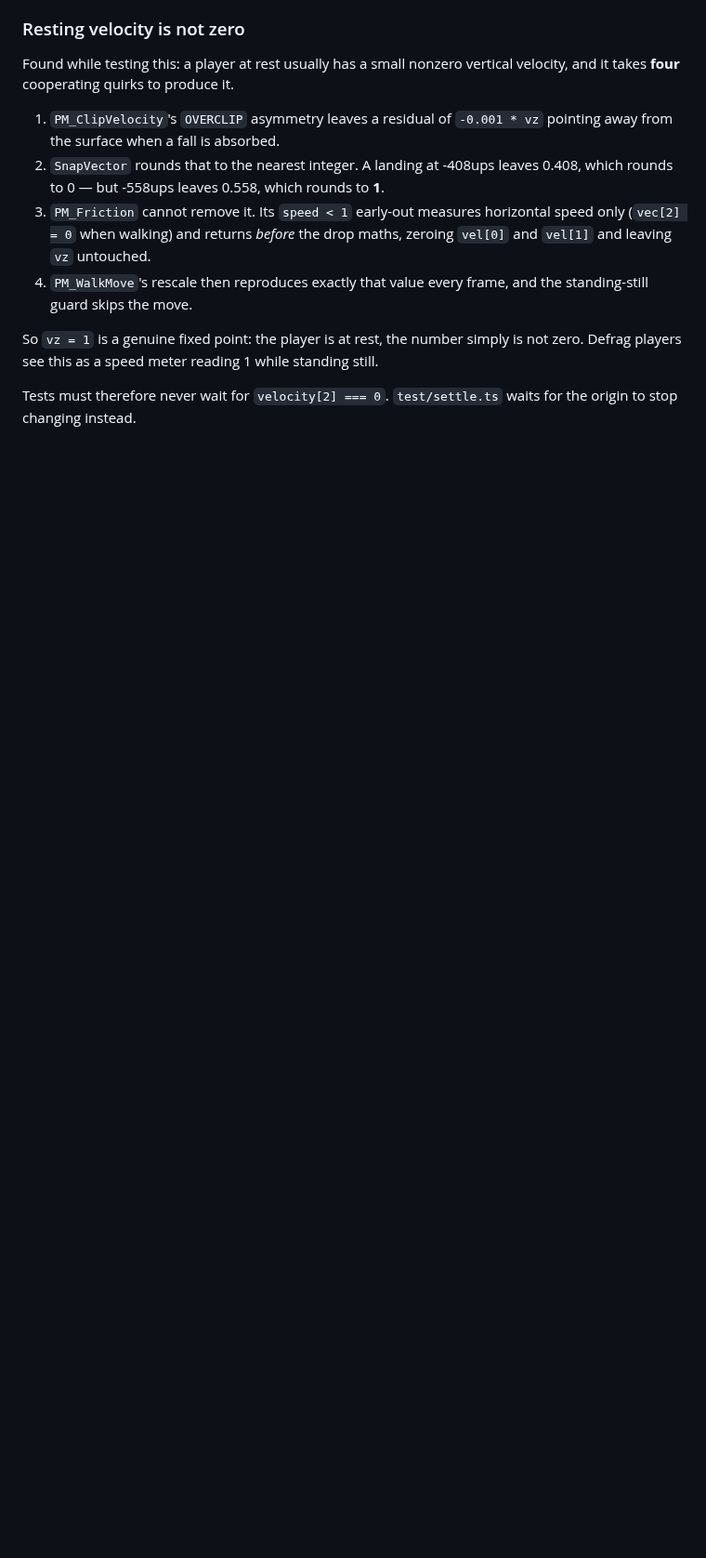
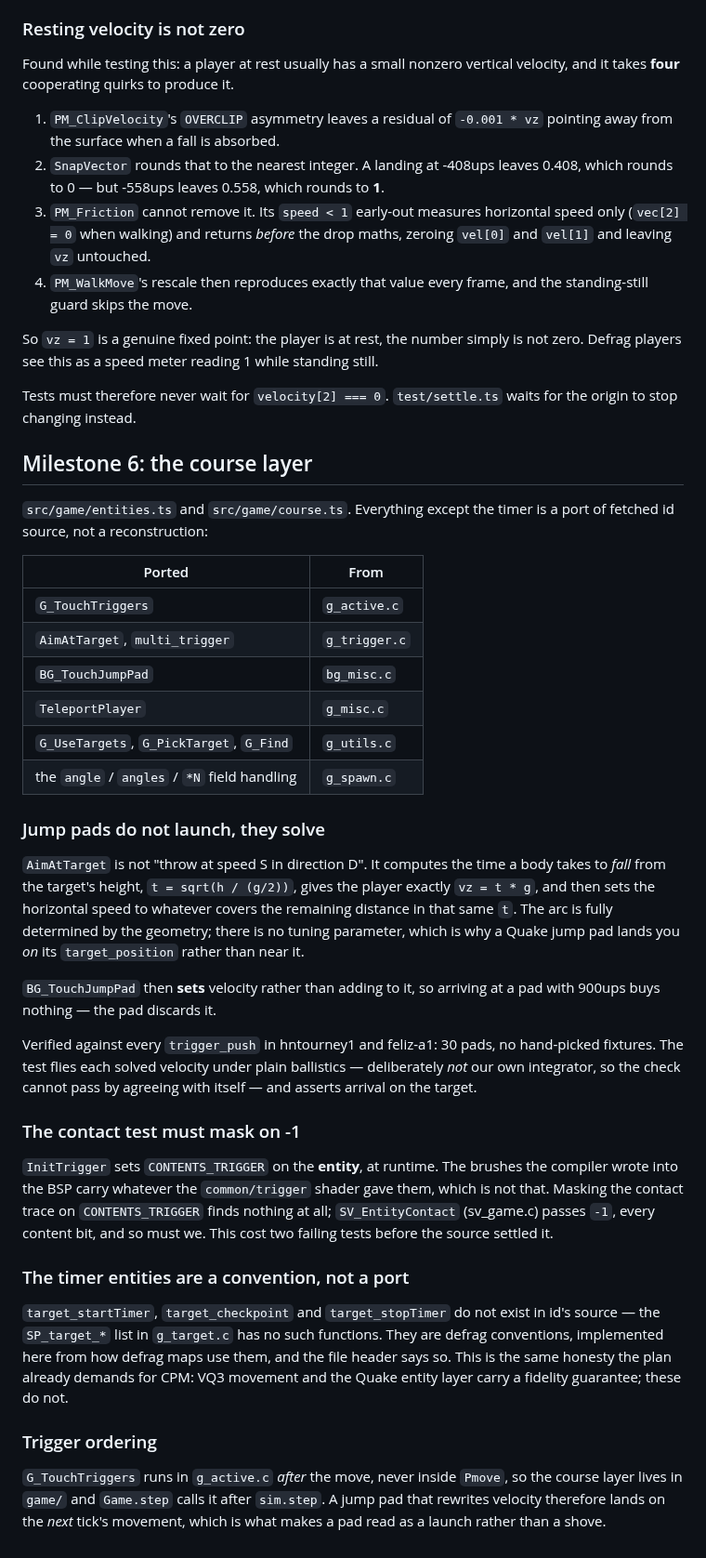
Before and after one commit to joa/overbounce, a Markdown page: PLAN.md, the part around one of its changes. Shown at 93% size. Rendered like a GitHub page; blank space fills up the shorter version.

Commit message:
docs: record milestone 6's course layer in PLAN.md
Brings the status header up to date (M1-M5 done, M6's course layer done,
CPM and the ghost recorder remaining) and adds a section on what the
course layer actually taught:

  - AimAtTarget solves an arc rather than launching at a speed, so a pad
    lands you on its target by construction
  - BG_TouchJumpPad sets velocity, it does not add
  - the contact test must mask on -1, because InitTrigger sets
    CONTENTS_TRIGGER on the entity at runtime and the BSP brushes do not
    carry it
  - the timer entities are a defrag convention with no id source behind
    them, and are labelled as such

Co-Authored-By: Claude Opus 5 <noreply@anthropic.com>
Claude-Session: https://claude.ai/code/session_01TtRSf5z6CAgy1URakCqydx

```diff
--- a/PLAN.md
+++ b/PLAN.md
@@ -486,3 +494,59 @@ still.
 
 Tests must therefore never wait for `velocity[2] === 0`. `test/settle.ts` waits
 for the origin to stop changing instead.
+
+
+
+## Milestone 6: the course layer
+
+`src/game/entities.ts` and `src/game/course.ts`. Everything except the timer is a
+port of fetched id source, not a reconstruction:
+
+| Ported | From |
+| --- | --- |
+| `G_TouchTriggers` | `g_active.c` |
+| `AimAtTarget`, `multi_trigger` | `g_trigger.c` |
+| `BG_TouchJumpPad` | `bg_misc.c` |
+| `TeleportPlayer` | `g_misc.c` |
+| `G_UseTargets`, `G_PickTarget`, `G_Find` | `g_utils.c` |
+| the `angle` / `angles` / `*N` field handling | `g_spawn.c` |
+
+### Jump pads do not launch, they solve
+
+`AimAtTarget` is not "throw at speed S in direction D". It computes the time a
+body takes to *fall* from the target's height, `t = sqrt(h / (g/2))`, gives the
+player exactly `vz = t * g`, and then sets the horizontal speed to whatever
+covers the remaining distance in that same `t`. The arc is fully determined by
+the geometry; there is no tuning parameter, which is why a Quake jump pad lands
+you *on* its `target_position` rather than near it.
+
+`BG_TouchJumpPad` then **sets** velocity rather than adding to it, so arriving
+at a pad with 900ups buys nothing — the pad discards it.
+
+Verified against every `trigger_push` in hntourney1 and feliz-a1: 30 pads, no
+hand-picked fixtures. The test flies each solved velocity under plain ballistics
+— deliberately *not* our own integrator, so the check cannot pass by agreeing
+with itself — and asserts arrival on the target.
+
+### The contact test must mask on -1
+
+`InitTrigger` sets `CONTENTS_TRIGGER` on the **entity**, at runtime. The brushes
+the compiler wrote into the BSP carry whatever the `common/trigger` shader gave
+them, which is not that. Masking the contact trace on `CONTENTS_TRIGGER` finds
+nothing at all; `SV_EntityContact` (sv_game.c) passes `-1`, every content bit,
+and so must we. This cost two failing tests before the source settled it.
+
+### The timer entities are a convention, not a port
+
+`target_startTimer`, `target_checkpoint` and `target_stopTimer` do not exist in
+id's source — the `SP_target_*` list in `g_target.c` has no such functions. They
+are defrag conventions, implemented here from how defrag maps use them, and the
+file header says so. This is the same honesty the plan already demands for CPM:
+VQ3 movement and the Quake entity layer carry a fidelity guarantee; these do not.
+
+### Trigger ordering
+
+`G_TouchTriggers` runs in `g_active.c` *after* the move, never inside `Pmove`, so
+the course layer lives in `game/` and `Game.step` calls it after `sim.step`. A
+jump pad that rewrites velocity therefore lands on the *next* tick's movement,
+which is what makes a pad read as a launch rather than a shove.
```
Also changed, not shown: other parts of PLAN.md (+15 -7 lines).
